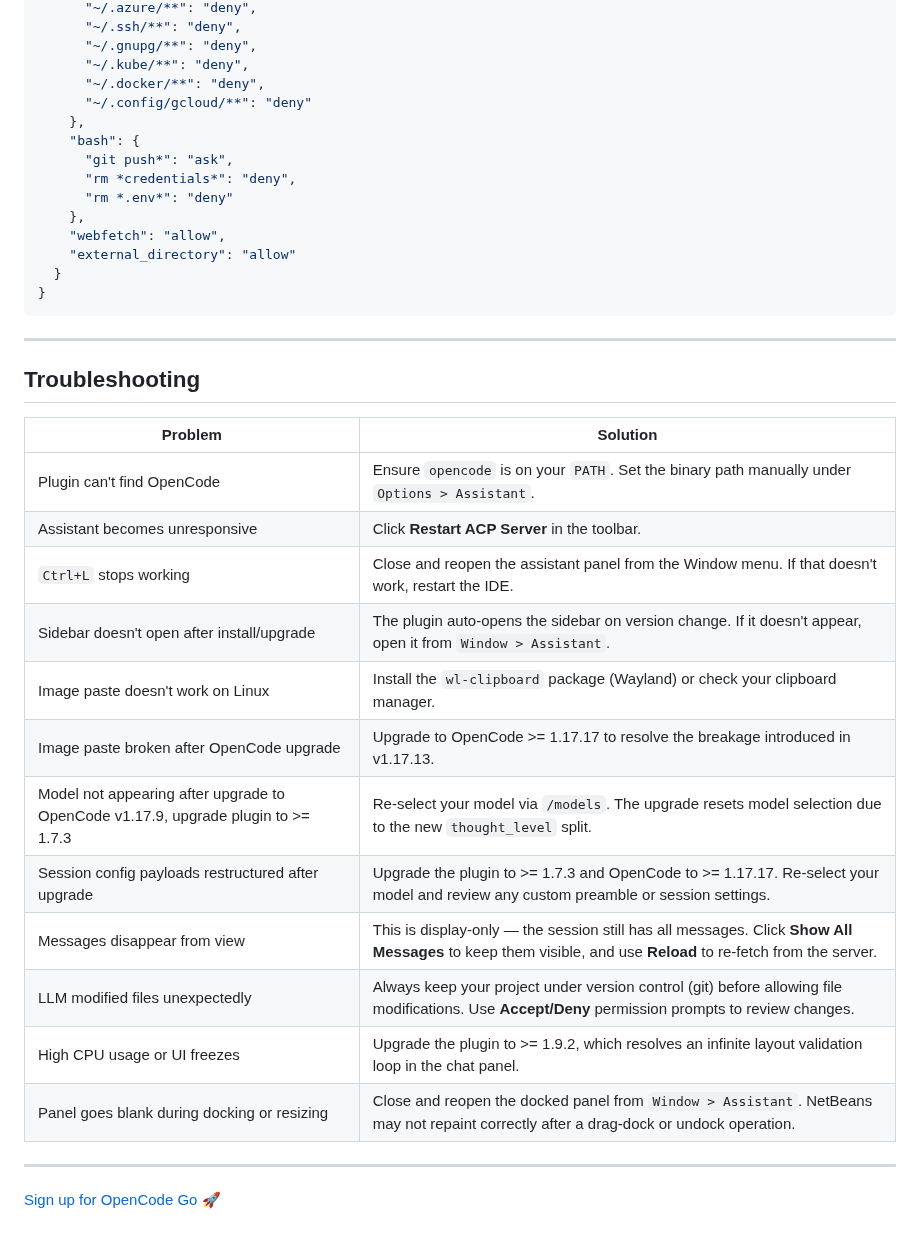
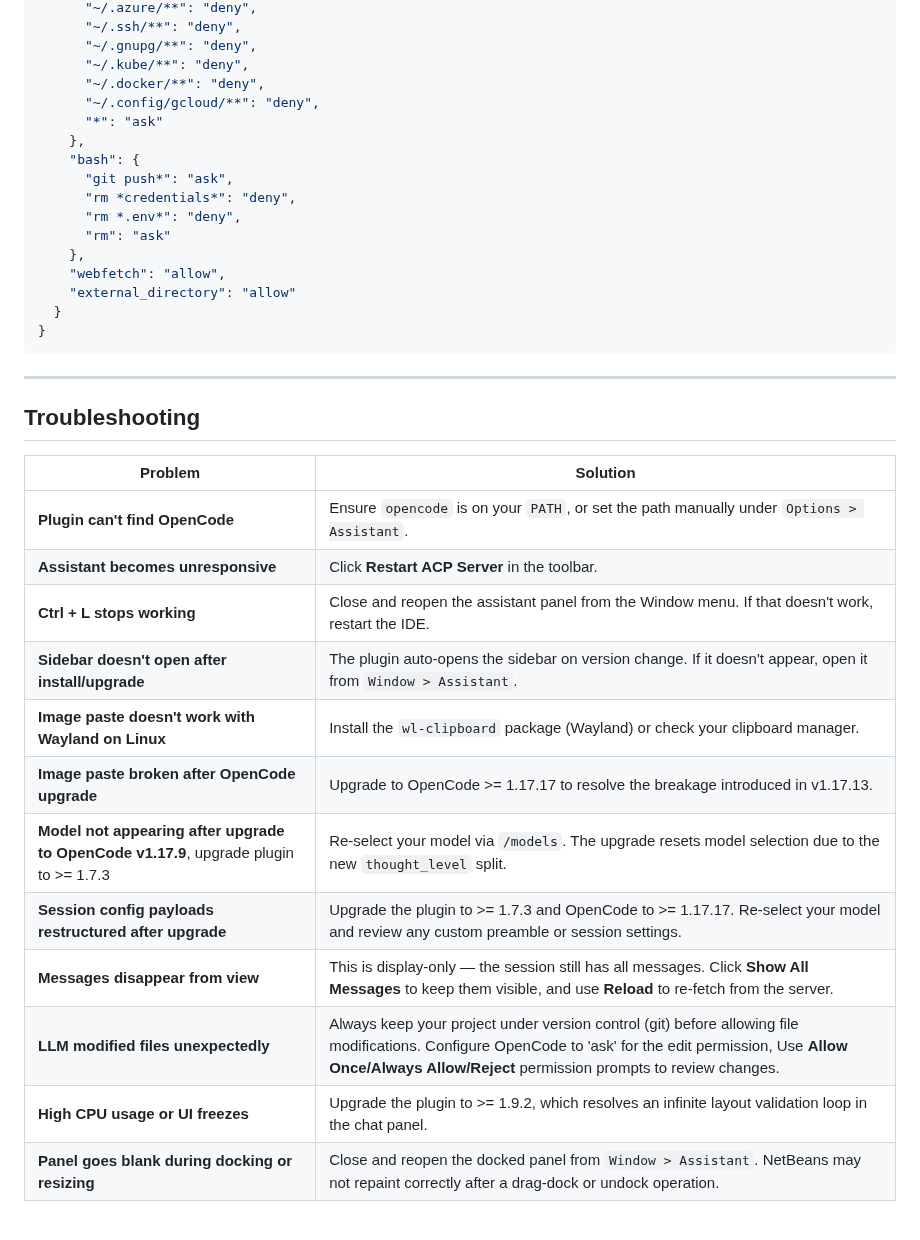
Before and after one commit to anandb/nb-complete, a Markdown page: QUICKSTART.md, the part around the change. Rendered like a GitHub page.

```diff
--- a/QUICKSTART.md
+++ b/QUICKSTART.md
@@ -320,12 +320,14 @@ snippet from an `opencode.json` configuration.
       "~/.gnupg/**": "deny",
       "~/.kube/**": "deny",
       "~/.docker/**": "deny",
-      "~/.config/gcloud/**": "deny"
+      "~/.config/gcloud/**": "deny",
+      "*": "ask"
     },
     "bash": {
       "git push*": "ask",
       "rm *credentials*": "deny",
-      "rm *.env*": "deny"
+      "rm *.env*": "deny",
+      "rm": "ask"
     },
     "webfetch": "allow",
     "external_directory": "allow"
@@ -339,19 +341,15 @@ snippet from an `opencode.json` configuration.
 
 | Problem | Solution |
 |---------|----------|
-| Plugin can't find OpenCode | Ensure `opencode` is on your `PATH`. Set the binary path manually under `Options > Assistant`. |
-| Assistant becomes unresponsive | Click **Restart ACP Server** in the toolbar. |
-| `Ctrl+L` stops working | Close and reopen the assistant panel from the Window menu. If that doesn't work, restart the IDE. |
-| Sidebar doesn't open after install/upgrade | The plugin auto-opens the sidebar on version change. If it doesn't appear, open it from `Window > Assistant`. |
-| Image paste doesn't work on Linux | Install the `wl-clipboard` package (Wayland) or check your clipboard manager. |
-| Image paste broken after OpenCode upgrade | Upgrade to OpenCode >= 1.17.17 to resolve the breakage introduced in v1.17.13. |
-| Model not appearing after upgrade to OpenCode v1.17.9, upgrade plugin to >= 1.7.3 | Re-select your model via `/models`. The upgrade resets model selection due to the new `thought_level` split. |
-| Session config payloads restructured after upgrade | Upgrade the plugin to >= 1.7.3 and OpenCode to >= 1.17.17. Re-select your model and review any custom preamble or session settings. |
-| Messages disappear from view | This is display-only — the session still has all messages. Click **Show All Messages** to keep them visible, and use **Reload** to re-fetch from the server. |
-| LLM modified files unexpectedly | Always keep your project under version control (git) before allowing file modifications. Use **Accept/Deny** permission prompts to review changes. |
-| High CPU usage or UI freezes | Upgrade the plugin to >= 1.9.2, which resolves an infinite layout validation loop in the chat panel. |
-| Panel goes blank during docking or resizing | Close and reopen the docked panel from `Window > Assistant`. NetBeans may not repaint correctly after a drag-dock or undock operation. |
-
----
-
-[Sign up for OpenCode Go](https://opencode.ai/go?ref=DWTNHGN9KX) 🚀
+| **Plugin can't find OpenCode** | Ensure `opencode` is on your `PATH`, or set the path manually under `Options > Assistant`. |
+| **Assistant becomes unresponsive** | Click **Restart ACP Server** in the toolbar. |
+| **Ctrl + L stops working** | Close and reopen the assistant panel from the Window menu. If that doesn't work, restart the IDE. |
+| **Sidebar doesn't open after install/upgrade** | The plugin auto-opens the sidebar on version change. If it doesn't appear, open it from `Window > Assistant`. |
+| **Image paste doesn't work with Wayland on Linux** | Install the `wl-clipboard` package (Wayland) or check your clipboard manager. |
+| **Image paste broken after OpenCode upgrade** | Upgrade to OpenCode >= 1.17.17 to resolve the breakage introduced in v1.17.13. |
+| **Model not appearing after upgrade to OpenCode v1.17.9**, upgrade plugin to >= 1.7.3 | Re-select your model via `/models`. The upgrade resets model selection due to the new `thought_level` split. |
+| **Session config payloads restructured after upgrade** | Upgrade the plugin to >= 1.7.3 and OpenCode to >= 1.17.17. Re-select your model and review any custom preamble or session settings. |
+| **Messages disappear from view** | This is display-only — the session still has all messages. Click **Show All Messages** to keep them visible, and use **Reload** to re-fetch from the server. |
+| **LLM modified files unexpectedly** | Always keep your project under version control (git) before allowing file modifications. Configure OpenCode to 'ask' for the edit permission, Use **Allow Once/Always Allow/Reject** permission prompts to review changes. |
+| **High CPU usage or UI freezes** | Upgrade the plugin to >= 1.9.2, which resolves an infinite layout validation loop in the chat panel. |
+| **Panel goes blank during docking or resizing** | Close and reopen the docked panel from `Window > Assistant`. NetBeans may not repaint correctly after a drag-dock or undock operation. |
```
Also changed, not shown: README.md (+0 -4 lines), screenshots/jump_to_file.png, 8 other files.
